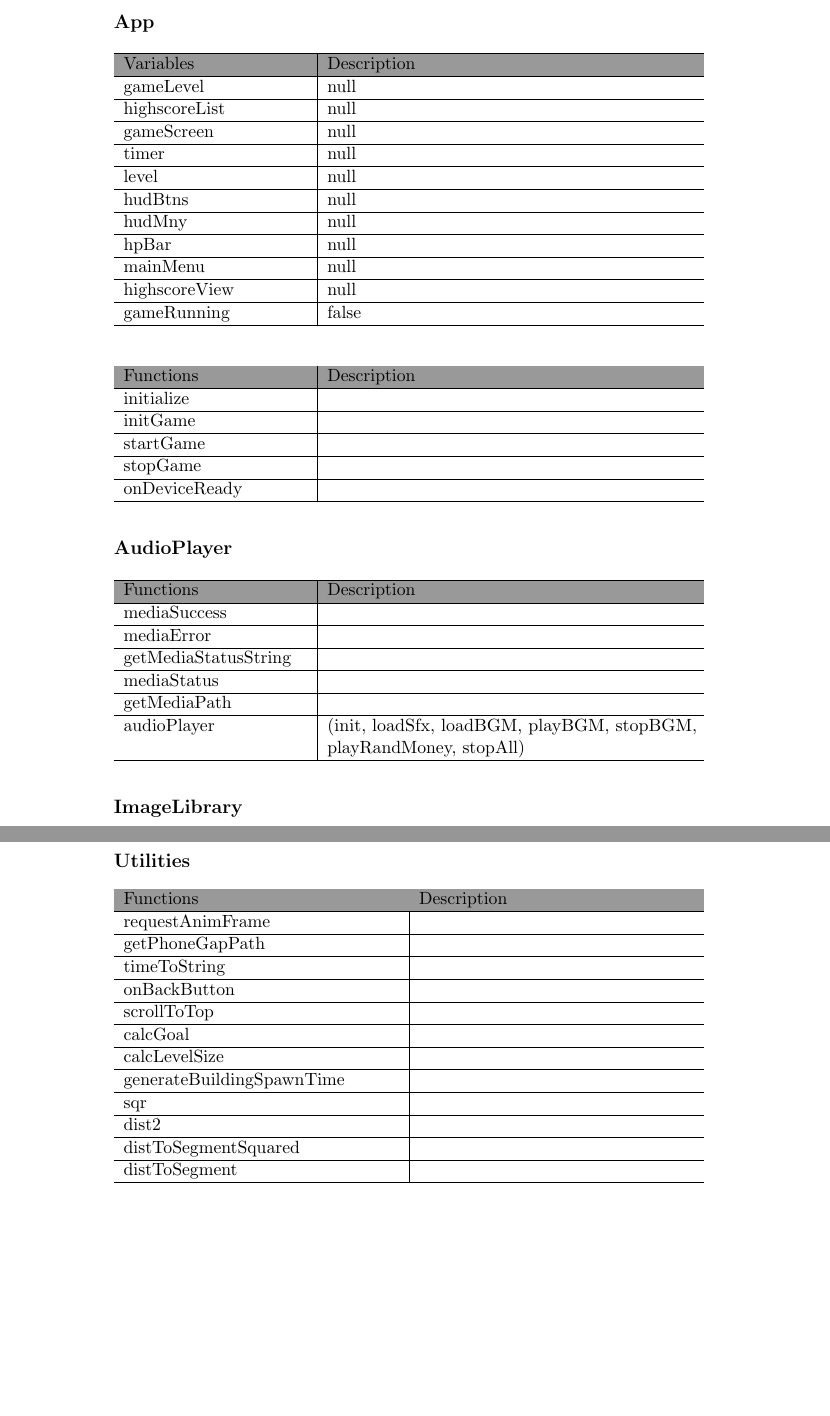
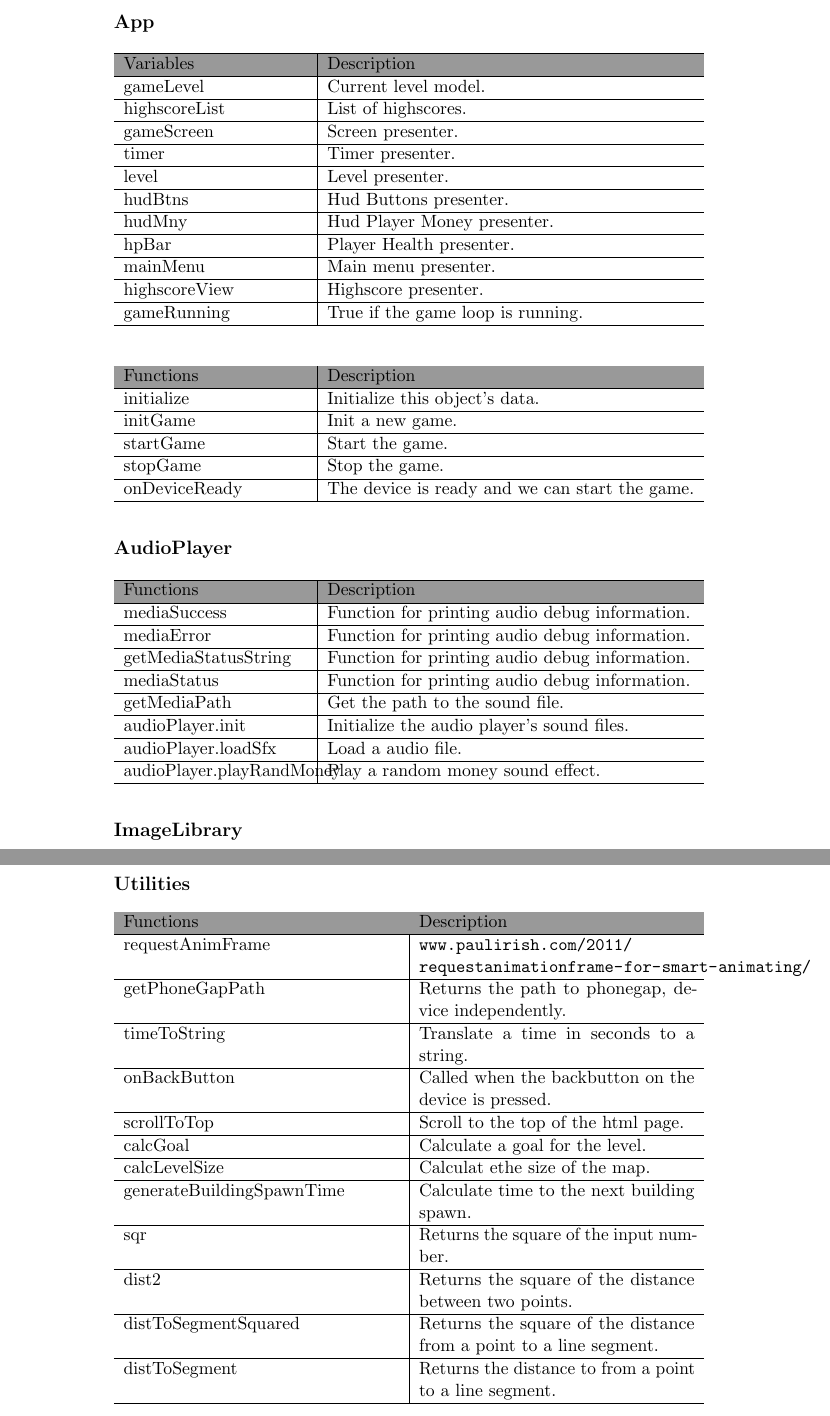
Before and after one commit to kpro-gr10/report, a LaTeX thesis (main.tex, which reads appendix/codeDocumentation.tex): two parts of pages 167 and 169 of 170, joined at a grey line, cut so that both start at the same text, the shorter picture padded with empty space. Compiled offline with pdfLaTeX.

Commit message:
Wrtten shit

```diff
--- a/appendix/codeDocumentation.tex
+++ b/appendix/codeDocumentation.tex
@@ -272,17 +272,17 @@ The code documentation lists the JavaScript objects in bold, followed by a list
 	\hline
 	\rowcolor{gray}
 	Variables & Description \\ \hline
-	gameLevel & null \\ \hline
-  	highscoreList & null \\ \hline
-  	gameScreen & null \\ \hline
-  	timer & null \\ \hline
-  	level & null \\ \hline
-  	hudBtns & null \\ \hline
-  	hudMny & null \\ \hline
-  	hpBar & null \\ \hline
-  	mainMenu & null \\ \hline
-  	highscoreView & null \\ \hline
-  	gameRunning & false \\ \hline
+	gameLevel & Current level model. \\ \hline
+  	highscoreList & List of highscores. \\ \hline
+  	gameScreen & Screen presenter. \\ \hline
+  	timer & Timer presenter. \\ \hline
+  	level & Level presenter. \\ \hline
+  	hudBtns & Hud Buttons presenter. \\ \hline
+  	hudMny & Hud Player Money presenter. \\ \hline
+  	hpBar & Player Health presenter. \\ \hline
+  	mainMenu & Main menu presenter. \\ \hline
+  	highscoreView & Highscore presenter. \\ \hline
+  	gameRunning & True if the game loop is running. \\ \hline
 
 	\end{tabular}
 	\end{table}
@@ -292,11 +292,11 @@ The code documentation lists the JavaScript objects in bold, followed by a list
 	\hline
 	\rowcolor{gray}
 	Functions & Description \\ \hline
-	initialize & \\ \hline
-  	initGame & \\ \hline
-  	startGame & \\ \hline
-  	stopGame & \\ \hline
-  	onDeviceReady & \\ \hline
+	initialize & Initialize this object's data. \\ \hline
+  	initGame & Init a new game. \\ \hline
+  	startGame & Start the game. \\ \hline
+  	stopGame & Stop the game. \\ \hline
+  	onDeviceReady & The device is ready and we can start the game. \\ \hline
 
 	\end{tabular}
 	\end{table}
@@ -312,12 +312,14 @@ The code documentation lists the JavaScript objects in bold, followed by a list
 	\hline
 	\rowcolor{gray}
 	Functions & Description \\ \hline
-	mediaSuccess & \\ \hline
-	mediaError & \\ \hline
-	getMediaStatusString & \\ \hline
-	mediaStatus & \\ \hline
-	getMediaPath & \\ \hline
-	audioPlayer & (init, loadSfx, loadBGM, playBGM, stopBGM, playRandMoney, stopAll) \\ \hline
+	mediaSuccess & Function for printing audio debug information. \\ \hline
+	mediaError & Function for printing audio debug information. \\ \hline
+	getMediaStatusString & Function for printing audio debug information. \\ \hline
+	mediaStatus & Function for printing audio debug information. \\ \hline
+	getMediaPath & Get the path to the sound file.  \\ \hline
+	audioPlayer.init & Initialize the audio player's sound files. \\ \hline
+	audioPlayer.loadSfx & Load a audio file. \\ \hline
+	audioPlayer.playRandMoney & Play a random money sound effect. \\ \hline
 	\end{tabular}
 	\end{table}
 
@@ -355,18 +358,18 @@ The code documentation lists the JavaScript objects in bold, followed by a list
 	\hline
 	\rowcolor{gray}
 	Functions & Description \\ \hline
-	requestAnimFrame & \\ \hline
-	getPhoneGapPath & \\ \hline
-	timeToString & \\ \hline
-	onBackButton & \\ \hline
-	scrollToTop & \\ \hline
-	calcGoal & \\ \hline
-	calcLevelSize & \\ \hline
-	generateBuildingSpawnTime & \\ \hline
-	sqr & \\ \hline
-	dist2 & \\ \hline
-	distToSegmentSquared & \\ \hline
-	distToSegment & \\ \hline
+	requestAnimFrame & \url{www.paulirish.com/2011/requestanimationframe-for-smart-animating/} \\ \hline
+	getPhoneGapPath & Returns the path to phonegap, device independently. \\ \hline
+	timeToString & Translate a time in seconds to a string. \\ \hline
+	onBackButton & Called when the backbutton on the device is pressed. \\ \hline
+	scrollToTop & Scroll to the top of the html page. \\ \hline
+	calcGoal & Calculate a goal for the level. \\ \hline
+	calcLevelSize & Calculat ethe size of the map. \\ \hline
+	generateBuildingSpawnTime & Calculate time to the next building spawn. \\ \hline
+	sqr & Returns the square of the input number. \\ \hline
+	dist2 & Returns the square of the distance between two points. \\ \hline
+	distToSegmentSquared & Returns the square of the distance from a point to a line segment. \\ \hline
+	distToSegment &  Returns the distance to from a point to a line segment. \\ \hline
 
 	\end{tabular}
 	\end{table}
```
Also changed, not shown: appendix/codeDocumentation.tex (67 more changed lines).
